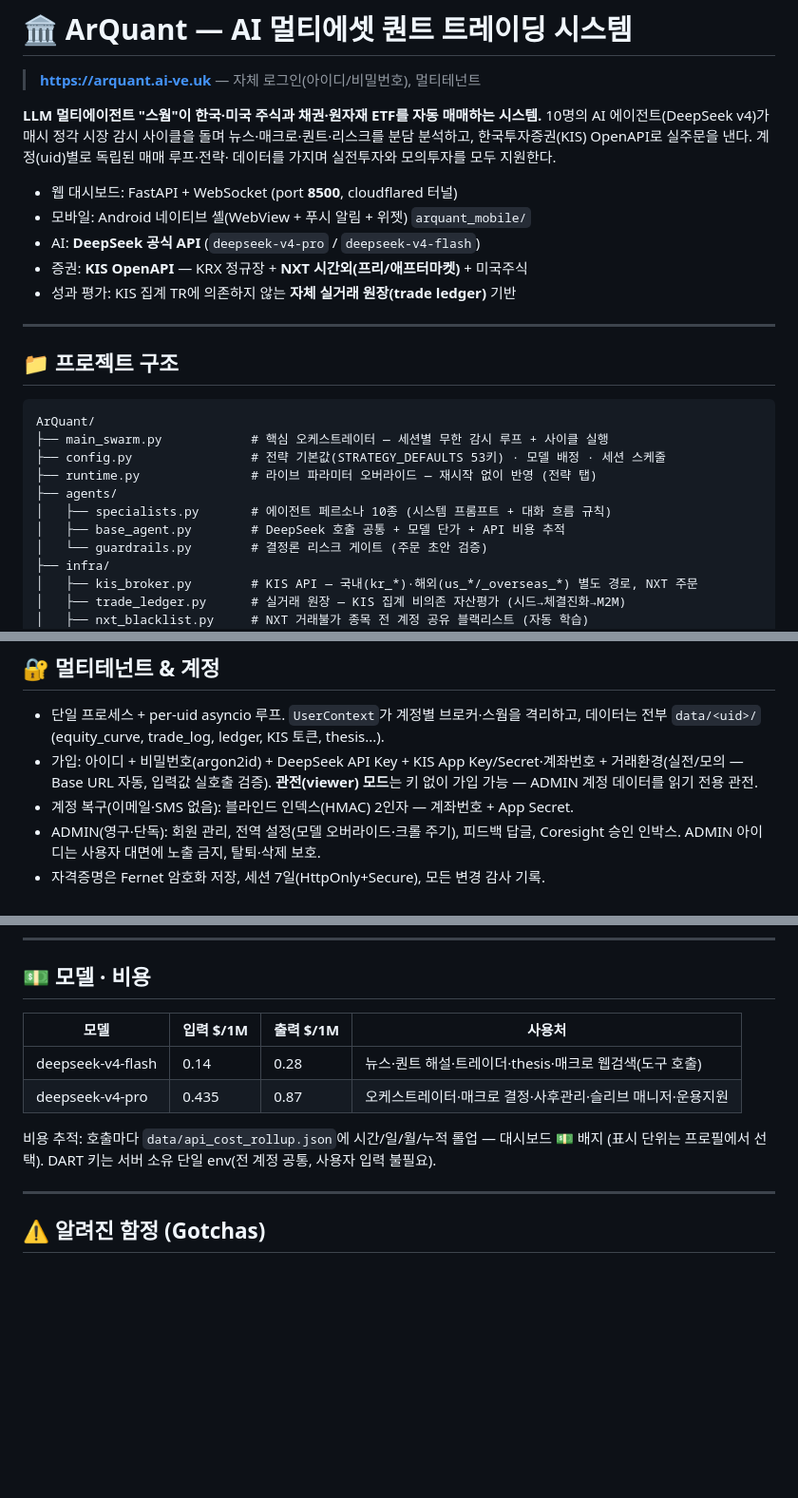
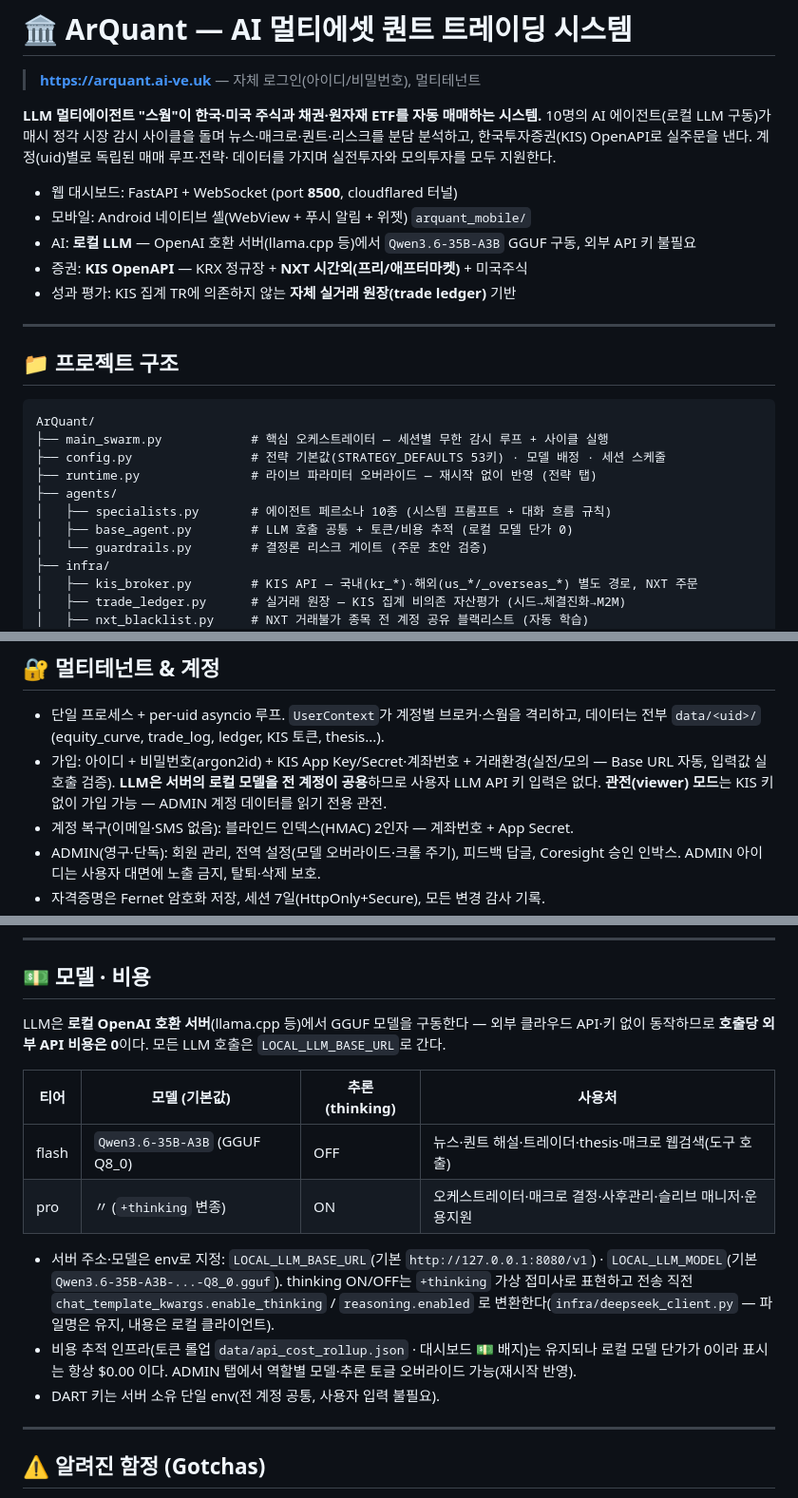
Before and after one commit to Arcosium/ArQuant, a Markdown page: README.md, 3 parts joined by grey strips. Shown at 95% size. Rendered like a GitHub page; blank space fills up the shorter version.

Commit message:
docs: README를 로컬 LLM 전환(local-llm-no-api-keys)에 맞게 정정
DeepSeek 공식 API/사용자 API 키 기반 서술을 현 branch 실제 동작으로 갱신:
- AI 스택: 로컬 OpenAI 호환 서버(llama.cpp)에서 Qwen3.6-35B-A3B GGUF 구동, 외부 키 불필요
- pro/flash 티어 = 동일 로컬 모델의 thinking ON/OFF (+thinking 가상 접미사)
- 가입/프로필에서 DeepSeek API Key 입력 제거 (LLM은 서버 로컬 모델 전 계정 공용)
- 모델·비용 섹션: 단가 0(외부 API 비용 없음)·LOCAL_LLM_BASE_URL/MODEL env 안내
- macro_researcher는 tool-calling 안정성 위해 thinking OFF 유지로 사유 갱신

Co-Authored-By: Claude Opus 4.8 (1M context) <noreply@anthropic.com>

```diff
--- a/README.md
+++ b/README.md
@@ -3,13 +3,13 @@
 > **https://arquant.ai-ve.uk** — 자체 로그인(아이디/비밀번호), 멀티테넌트
 
 **LLM 멀티에이전트 "스웜"이 한국·미국 주식과 채권·원자재 ETF를 자동 매매하는 시스템.**
-10명의 AI 에이전트(DeepSeek v4)가 매시 정각 시장 감시 사이클을 돌며 뉴스·매크로·퀀트·리스크를
+10명의 AI 에이전트(로컬 LLM 구동)가 매시 정각 시장 감시 사이클을 돌며 뉴스·매크로·퀀트·리스크를
 분담 분석하고, 한국투자증권(KIS) OpenAPI로 실주문을 낸다. 계정(uid)별로 독립된 매매 루프·전략·
 데이터를 가지며 실전투자와 모의투자를 모두 지원한다.
 
 - 웹 대시보드: FastAPI + WebSocket (port **8500**, cloudflared 터널)
 - 모바일: Android 네이티브 셸(WebView + 푸시 알림 + 위젯) `arquant_mobile/`
-- AI: **DeepSeek 공식 API** (`deepseek-v4-pro` / `deepseek-v4-flash`)
+- AI: **로컬 LLM** — OpenAI 호환 서버(llama.cpp 등)에서 `Qwen3.6-35B-A3B` GGUF 구동, 외부 API 키 불필요
 - 증권: **KIS OpenAPI** — KRX 정규장 + **NXT 시간외(프리/애프터마켓)** + 미국주식
 - 성과 평가: KIS 집계 TR에 의존하지 않는 **자체 실거래 원장(trade ledger)** 기반
 
@@ -24,7 +24,7 @@ ArQuant/
 ├── runtime.py               # 라이브 파라미터 오버라이드 — 재시작 없이 반영 (전략 탭)
 ├── agents/
 │   ├── specialists.py       # 에이전트 페르소나 10종 (시스템 프롬프트 + 대화 흐름 규칙)
-│   ├── base_agent.py        # DeepSeek 호출 공통 + 모델 단가 + API 비용 추적
+│   ├── base_agent.py        # LLM 호출 공통 + 토큰/비용 추적 (로컬 모델 단가 0)
 │   └── guardrails.py        # 결정론 리스크 게이트 (주문 초안 검증)
 ├── infra/
 │   ├── kis_broker.py        # KIS API — 국내(kr_*)·해외(us_*/_overseas_*) 별도 경로, NXT 주문
@@ -196,9 +198,10 @@ KIS 통합총자산 TR 3종은 서로 불일치하고(자기모순), USD 결제
 
 - 단일 프로세스 + per-uid asyncio 루프. `UserContext`가 계정별 브로커·스웜을 격리하고,
   데이터는 전부 `data/<uid>/` (equity_curve, trade_log, ledger, KIS 토큰, thesis...).
-- 가입: 아이디 + 비밀번호(argon2id) + DeepSeek API Key + KIS App Key/Secret·계좌번호 +
-  거래환경(실전/모의 — Base URL 자동, 입력값 실호출 검증). **관전(viewer) 모드**는 키 없이
-  가입 가능 — ADMIN 계정 데이터를 읽기 전용 관전.
+- 가입: 아이디 + 비밀번호(argon2id) + KIS App Key/Secret·계좌번호 +
+  거래환경(실전/모의 — Base URL 자동, 입력값 실호출 검증). **LLM은 서버의 로컬 모델을 전 계정이
+  공용**하므로 사용자 LLM API 키 입력은 없다. **관전(viewer) 모드**는 KIS 키 없이 가입 가능 —
+  ADMIN 계정 데이터를 읽기 전용 관전.
 - 계정 복구(이메일·SMS 없음): 블라인드 인덱스(HMAC) 2인자 — 계좌번호 + App Secret.
 - ADMIN(영구·단독): 회원 관리, 전역 설정(모델 오버라이드·크롤 주기), 피드백 답글,
   Coresight 승인 인박스. ADMIN 아이디는 사용자 대면에 노출 금지, 탈퇴·삭제 보호.
@@ -270,13 +273,21 @@ python3.11 -m pytest tests/test_x.py
 
 ## 💵 모델 · 비용
 
-| 모델 | 입력 $/1M | 출력 $/1M | 사용처 |
+LLM은 **로컬 OpenAI 호환 서버**(llama.cpp 등)에서 GGUF 모델을 구동한다 — 외부 클라우드 API·키
+없이 동작하므로 **호출당 외부 API 비용은 0**이다. 모든 LLM 호출은 `LOCAL_LLM_BASE_URL`로 간다.
+
+| 티어 | 모델 (기본값) | 추론(thinking) | 사용처 |
 |---|---|---|---|
-| deepseek-v4-flash | 0.14 | 0.28 | 뉴스·퀀트 해설·트레이더·thesis·매크로 웹검색(도구 호출) |
-| deepseek-v4-pro | 0.435 | 0.87 | 오케스트레이터·매크로 결정·사후관리·슬리브 매니저·운용지원 |
+| flash | `Qwen3.6-35B-A3B` (GGUF Q8_0) | OFF | 뉴스·퀀트 해설·트레이더·thesis·매크로 웹검색(도구 호출) |
+| pro | 〃 (`+thinking` 변종) | ON | 오케스트레이터·매크로 결정·사후관리·슬리브 매니저·운용지원 |
 
-비용 추적: 호출마다 `data/api_cost_rollup.json`에 시간/일/월/누적 롤업 — 대시보드 💵 배지
-(표시 단위는 프로필에서 선택). DART 키는 서버 소유 단일 env(전 계정 공통, 사용자 입력 불필요).
+- 서버 주소·모델은 env로 지정: `LOCAL_LLM_BASE_URL`(기본 `http://127.0.0.1:8080/v1`) ·
+  `LOCAL_LLM_MODEL`(기본 `Qwen3.6-35B-A3B-...-Q8_0.gguf`). thinking ON/OFF는 `+thinking` 가상
+  접미사로 표현하고 전송 직전 `chat_template_kwargs.enable_thinking` / `reasoning.enabled` 로
+  변환한다(`infra/deepseek_client.py` — 파일명은 유지, 내용은 로컬 클라이언트).
+- 비용 추적 인프라(토큰 롤업 `data/api_cost_rollup.json` · 대시보드 💵 배지)는 유지되나 로컬
+  모델 단가가 0이라 표시는 항상 $0.00 이다. ADMIN 탭에서 역할별 모델·추론 토글 오버라이드 가능(재시작 반영).
+- DART 키는 서버 소유 단일 env(전 계정 공통, 사용자 입력 불필요).
 
 ---
 
```
Also changed, not shown: other parts of README.md (+6 -4 lines).
